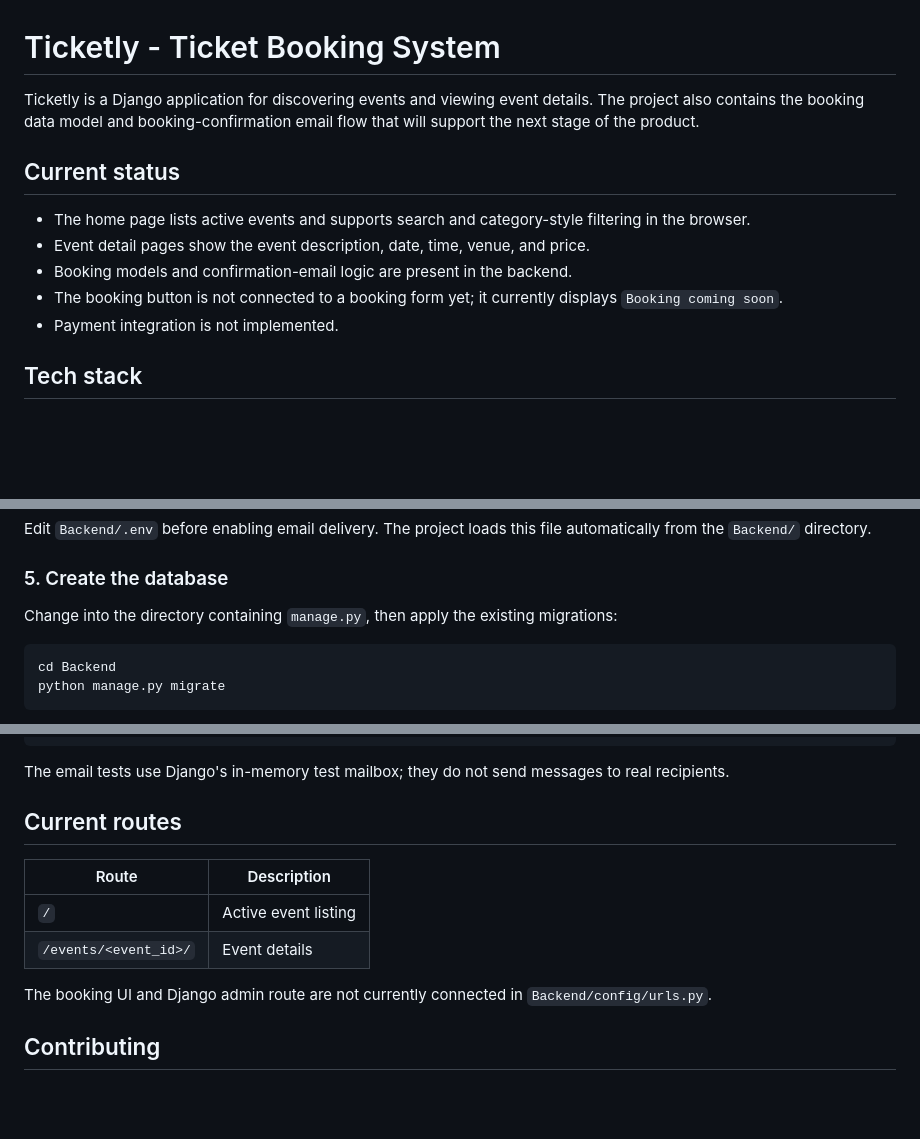
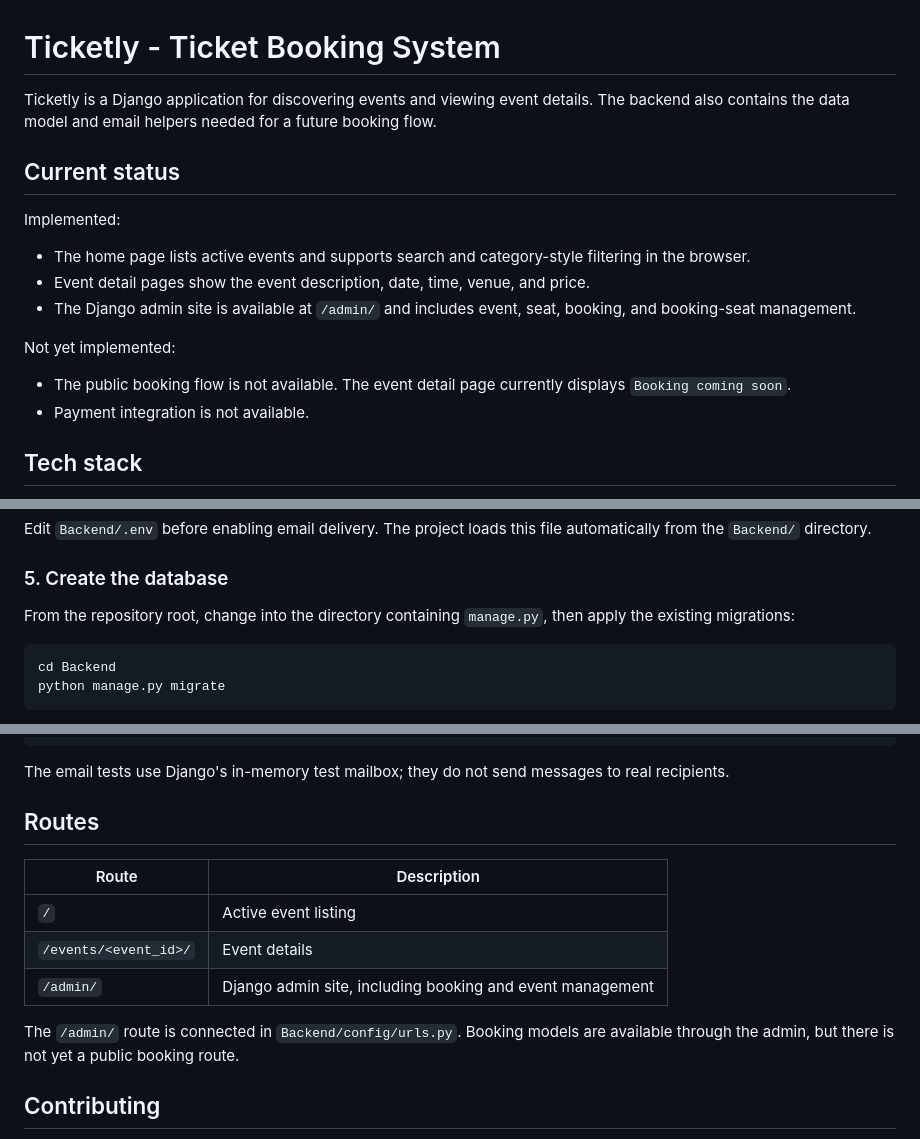
Before and after one commit to PSIT-GDGOC/Ticket-Booking-System, a Markdown page: README.md, 3 parts joined by grey strips. Rendered like a GitHub page; blank space fills up the shorter version.

Commit message:
Clarify README setup and feature status

````diff
--- a/README.md
+++ b/README.md
@@ -1,14 +1,19 @@
 # Ticketly - Ticket Booking System
 
-Ticketly is a Django application for discovering events and viewing event details. The project also contains the booking data model and booking-confirmation email flow that will support the next stage of the product.
+Ticketly is a Django application for discovering events and viewing event details. The backend also contains the data model and email helpers needed for a future booking flow.
 
 ## Current status
 
+Implemented:
+
 - The home page lists active events and supports search and category-style filtering in the browser.
 - Event detail pages show the event description, date, time, venue, and price.
-- Booking models and confirmation-email logic are present in the backend.
-- The booking button is not connected to a booking form yet; it currently displays `Booking coming soon`.
-- Payment integration is not implemented.
+- The Django admin site is available at `/admin/` and includes event, seat, booking, and booking-seat management.
+
+Not yet implemented:
+
+- The public booking flow is not available. The event detail page currently displays `Booking coming soon`.
+- Payment integration is not available.
 
 ## Tech stack
 
@@ -122,7 +127,7 @@ Edit `Backend/.env` before enabling email delivery. The project loads this file
 
 ### 5. Create the database
 
-Change into the directory containing `manage.py`, then apply the existing migrations:
+From the repository root, change into the directory containing `manage.py`, then apply the existing migrations:
 
 ```bash
 cd Backend
@@ -161,14 +166,15 @@ python manage.py test
 
 The email tests use Django's in-memory test mailbox; they do not send messages to real recipients.
 
-## Current routes
+## Routes
 
 | Route | Description |
 | --- | --- |
 | `/` | Active event listing |
 | `/events/<event_id>/` | Event details |
+| `/admin/` | Django admin site, including booking and event management |
 
-The booking UI and Django admin route are not currently connected in `Backend/config/urls.py`.
+The `/admin/` route is connected in `Backend/config/urls.py`. Booking models are available through the admin, but there is not yet a public booking route.
 
 ## Contributing
 
````
Also changed, not shown: other parts of README.md (+2 -2 lines).
